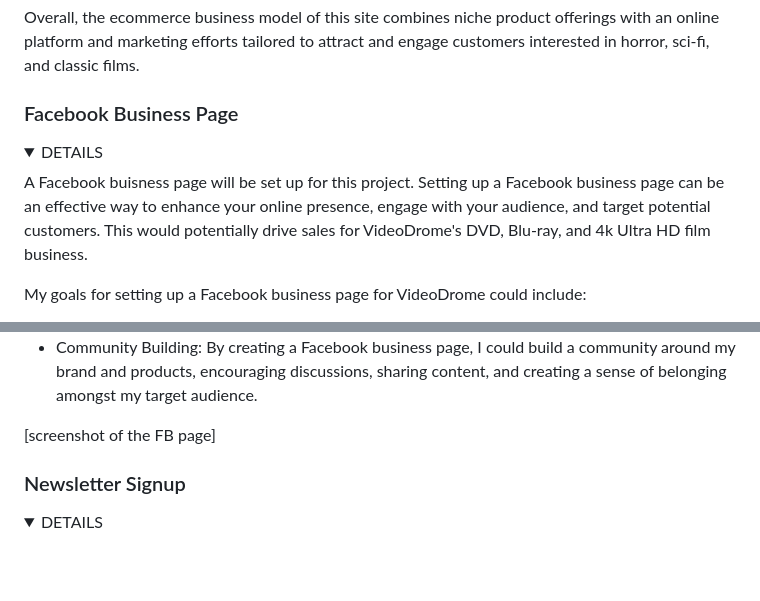
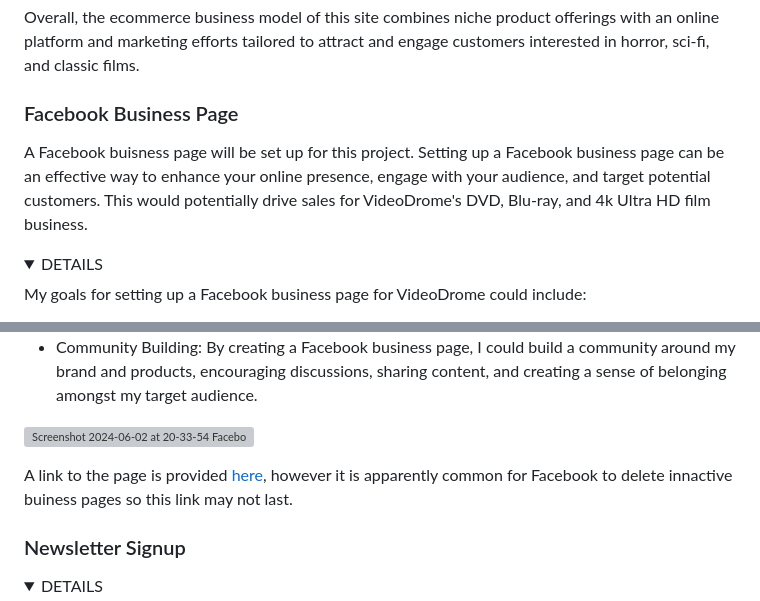
Before and after one commit to 0davidog/CI_PP5_VideoDrome, a Markdown page: README.md, 2 parts joined by grey strips. GitHub-like rendering; folded sections open; blank space fills up the shorter version; grey boxes are pictures that could not be loaded.

Commit message:
Update README.md Add Facebook section

```diff
--- a/README.md
+++ b/README.md
@@ -401,9 +401,9 @@ Overall, the ecommerce business model of this site combines niche product offeri
 
 ### Facebook Business Page
 
+A Facebook buisness page will be set up for this project. Setting up a Facebook business page can be an effective way to enhance your online presence, engage with your audience, and target potential customers. This would potentially drive sales for VideoDrome's DVD, Blu-ray, and 4k Ultra HD film business.
+
 <details><summary>DETAILS</summary>
-
-A Facebook buisness page will be set up for this project. Setting up a Facebook business page can be an effective way to enhance your online presence, engage with your audience, and target potential customers. This would potentially drive sales for VideoDrome's DVD, Blu-ray, and 4k Ultra HD film business.
 
 My goals for setting up a Facebook business page for VideoDrome could include:
 
@@ -414,7 +414,9 @@ My goals for setting up a Facebook business page for VideoDrome could include:
 - Promotion and Marketing: I could easily use a Facebook business page to promote products, announce new arrivals, share special offers and discounts, as well as showcase customer reviews and feedback. This would hopefully help to drive traffic to the website and increase potential sales.
 - Community Building: By creating a Facebook business page, I could build a community around my brand and products, encouraging discussions, sharing content, and creating a sense of belonging amongst my target audience.
 
-[screenshot of the FB page]
+![Screenshot 2024-06-02 at 20-33-54 Facebook](https://github.com/0davidog/VideoDrome/assets/135815736/123a81f5-2c1d-4f3f-9fd1-e1c7be1d8aa2)
+
+A link to the page is provided [here](https://www.facebook.com/people/VideoDrome/61560545848203/), however it is apparently common for Facebook to delete innactive buiness pages so this link may not last.
 
 </details>
 
```
